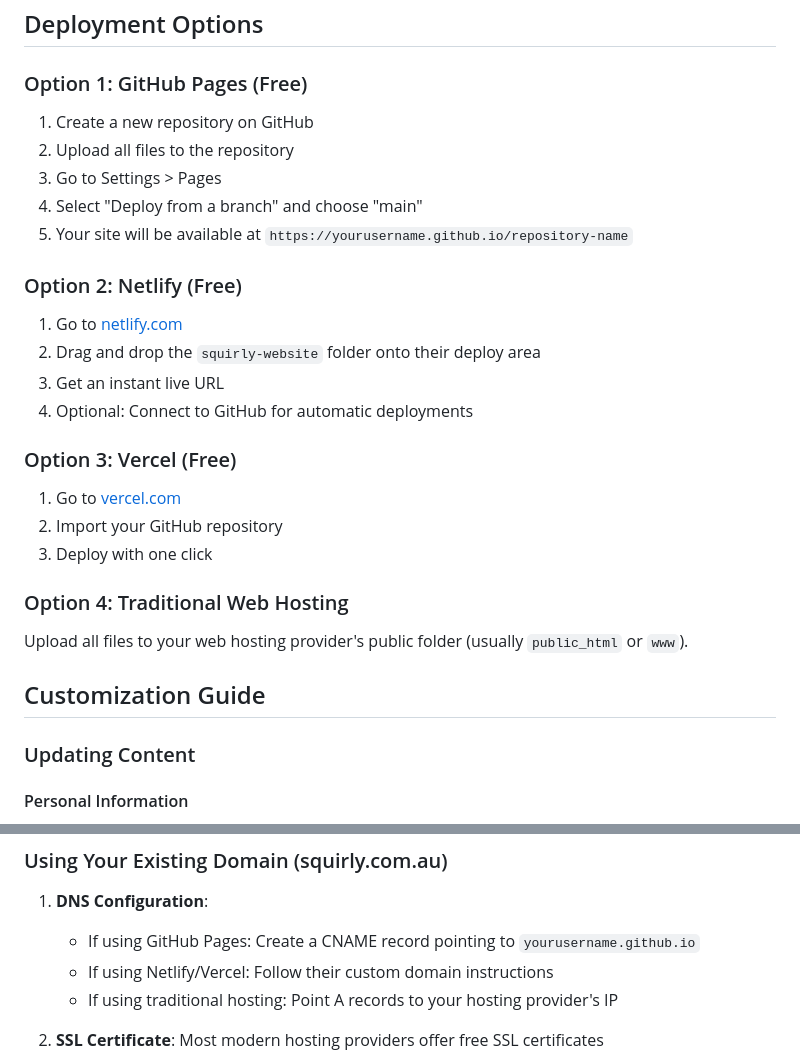
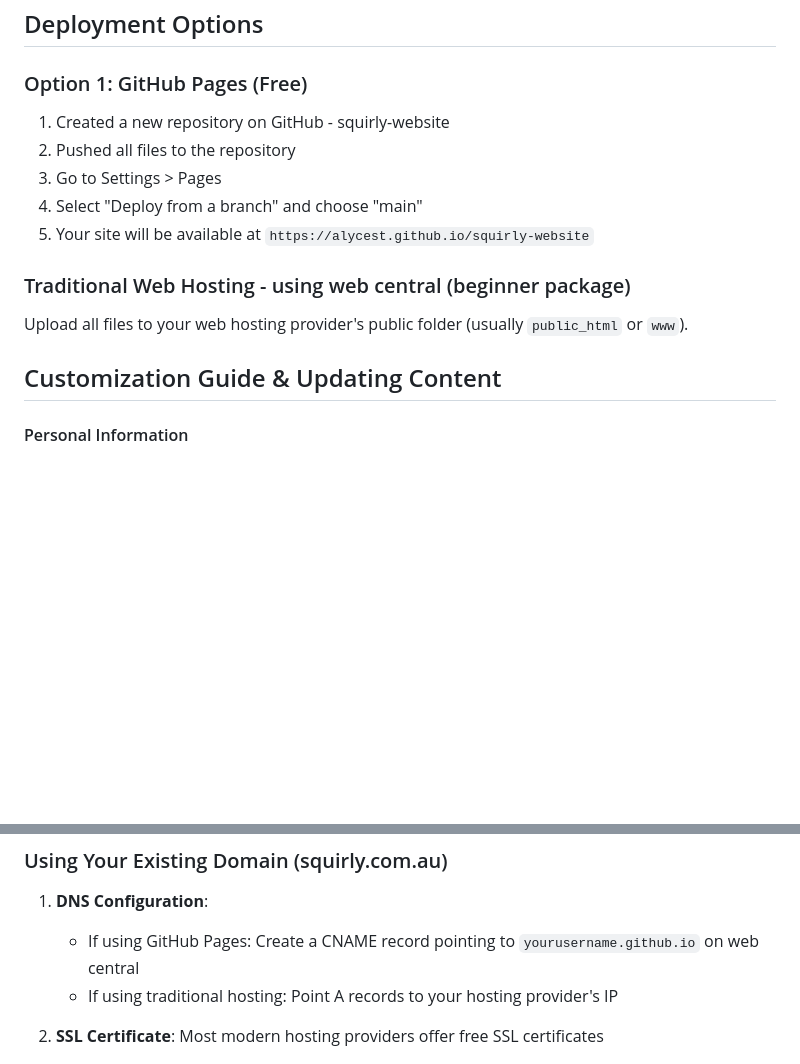
Before and after one commit to alycest/squirly-website, a Markdown page: README.md, 2 parts joined by grey strips. GitHub-like rendering; blank space fills up the shorter version.

Commit message:
Update README.md
Specific for using on web central

```diff
--- a/README.md
+++ b/README.md
@@ -41,29 +41,16 @@ squirly-website/
 ## Deployment Options
 
 ### Option 1: GitHub Pages (Free)
-1. Create a new repository on GitHub
-2. Upload all files to the repository
+1. Created a new repository on GitHub - squirly-website
+2. Pushed all files to the repository
 3. Go to Settings > Pages
 4. Select "Deploy from a branch" and choose "main"
-5. Your site will be available at `https://yourusername.github.io/repository-name`
+5. Your site will be available at `https://alycest.github.io/squirly-website`
 
-### Option 2: Netlify (Free)
-1. Go to [netlify.com](https://netlify.com)
-2. Drag and drop the `squirly-website` folder onto their deploy area
-3. Get an instant live URL
-4. Optional: Connect to GitHub for automatic deployments
-
-### Option 3: Vercel (Free)
-1. Go to [vercel.com](https://vercel.com)
-2. Import your GitHub repository
-3. Deploy with one click
-
-### Option 4: Traditional Web Hosting
+### Traditional Web Hosting - using web central (beginner package)
 Upload all files to your web hosting provider's public folder (usually `public_html` or `www`).
 
-## Customization Guide
-
-### Updating Content
+## Customization Guide & Updating Content
 
 #### Personal Information
 - Edit the hero section in `index.html` (lines 45-50)
@@ -122,8 +109,7 @@ Add these to the `<head>` section of `index.html`:
 ### Using Your Existing Domain (squirly.com.au)
 
 1. **DNS Configuration**:
-   - If using GitHub Pages: Create a CNAME record pointing to `yourusername.github.io`
-   - If using Netlify/Vercel: Follow their custom domain instructions
+   - If using GitHub Pages: Create a CNAME record pointing to `yourusername.github.io` on web central
    - If using traditional hosting: Point A records to your hosting provider's IP
 
 2. **SSL Certificate**: Most modern hosting providers offer free SSL certificates
```
